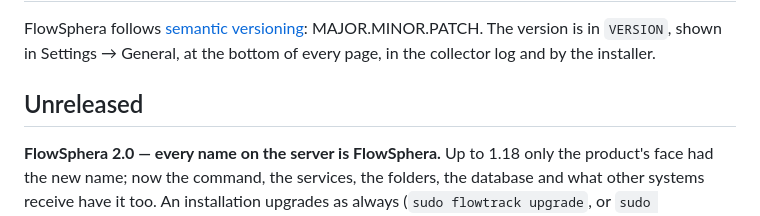
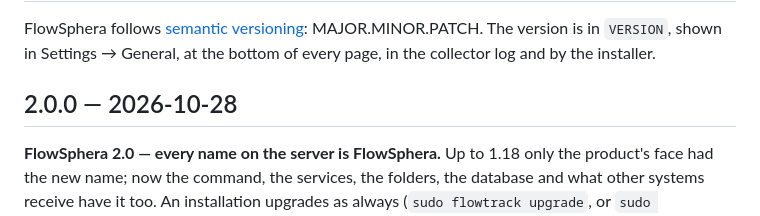
Before and after one commit to henzelis/flowtrack, a Markdown page: CHANGELOG.md, the part around the change. Drawn GitHub-style.

```diff
--- a/CHANGELOG.md
+++ b/CHANGELOG.md
@@ -3,7 +3,7 @@
 FlowSphera follows [semantic versioning](https://semver.org): MAJOR.MINOR.PATCH. The version is in `VERSION`, shown
 in Settings → General, at the bottom of every page, in the collector log and by the installer.
 
-## Unreleased
+## 2.0.0 — 2026-10-28
 
 **FlowSphera 2.0 — every name on the server is FlowSphera.** Up to 1.18 only the product's face had the new name;
 now the command, the services, the folders, the database and what other systems receive have it too. An installation
```
Also changed, not shown: docs/install.md (+2 -1 lines).
